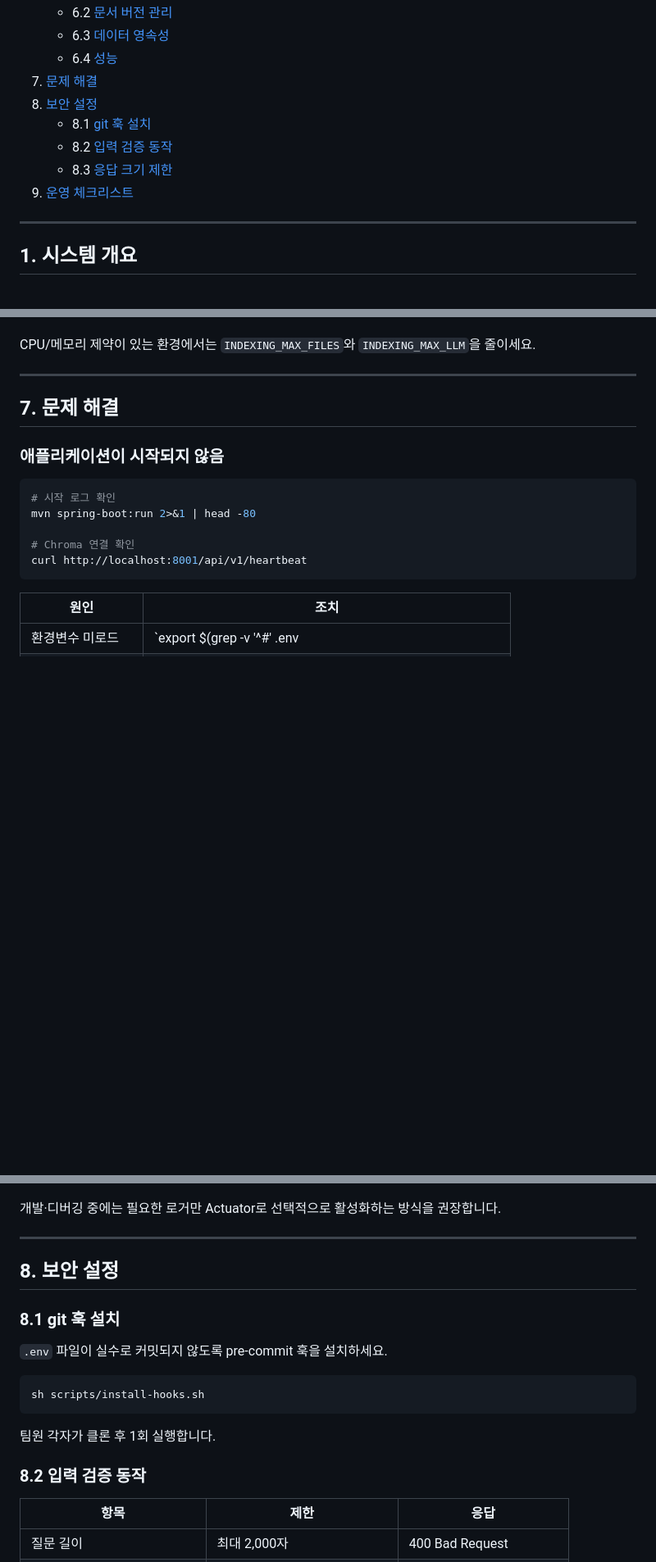
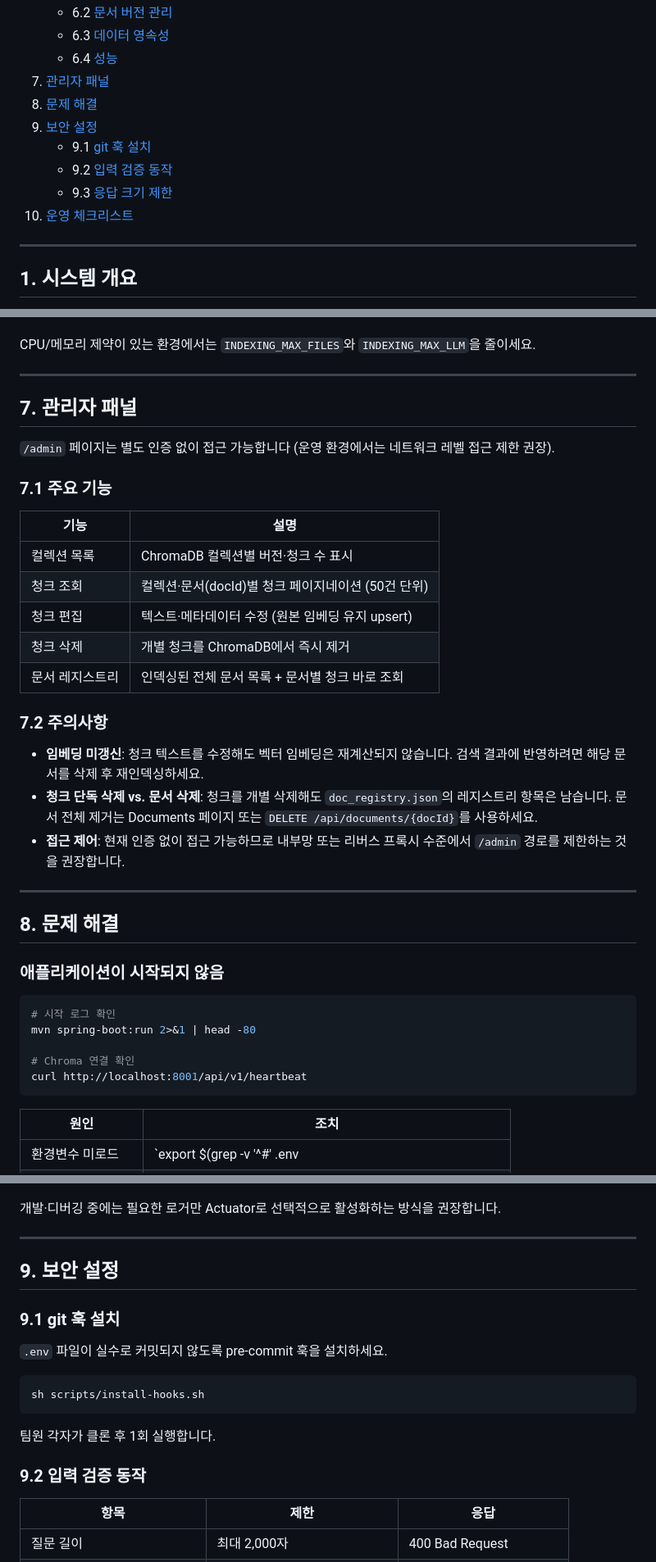
Before and after one commit to skax-sh-min/RAG-Agent, a Markdown page: documents/OPERATOR_MANUAL.md, 3 parts joined by grey strips. Shown at 82% size. Rendered like a GitHub page; blank space fills up the shorter version.

Commit message:
update documents

```diff
--- a/documents/OPERATOR_MANUAL.md
+++ b/documents/OPERATOR_MANUAL.md
@@ -26,12 +26,13 @@ RAG Agent 시스템 배포·설정·운영 가이드입니다.
    - 6.2 [문서 버전 관리](#62-문서-버전-관리)
    - 6.3 [데이터 영속성](#63-데이터-영속성)
    - 6.4 [성능](#64-성능)
-7. [문제 해결](#7-문제-해결)
-8. [보안 설정](#8-보안-설정)
-   - 8.1 [git 훅 설치](#81-git-훅-설치)
-   - 8.2 [입력 검증 동작](#82-입력-검증-동작)
-   - 8.3 [응답 크기 제한](#83-응답-크기-제한)
-9. [운영 체크리스트](#9-운영-체크리스트)
+7. [관리자 패널](#7-관리자-패널)
+8. [문제 해결](#8-문제-해결)
+9. [보안 설정](#9-보안-설정)
+   - 9.1 [git 훅 설치](#91-git-훅-설치)
+   - 9.2 [입력 검증 동작](#92-입력-검증-동작)
+   - 9.3 [응답 크기 제한](#93-응답-크기-제한)
+10. [운영 체크리스트](#10-운영-체크리스트)
 
 ---
 
@@ -655,7 +669,29 @@ CPU/메모리 제약이 있는 환경에서는 `INDEXING_MAX_FILES`와 `INDEXING
 
 ---
 
-## 7. 문제 해결
+## 7. 관리자 패널
+
+`/admin` 페이지는 별도 인증 없이 접근 가능합니다 (운영 환경에서는 네트워크 레벨 접근 제한 권장).
+
+### 7.1 주요 기능
+
+| 기능 | 설명 |
+|------|------|
+| 컬렉션 목록 | ChromaDB 컬렉션별 버전·청크 수 표시 |
+| 청크 조회 | 컬렉션·문서(docId)별 청크 페이지네이션 (50건 단위) |
+| 청크 편집 | 텍스트·메타데이터 수정 (원본 임베딩 유지 upsert) |
+| 청크 삭제 | 개별 청크를 ChromaDB에서 즉시 제거 |
+| 문서 레지스트리 | 인덱싱된 전체 문서 목록 + 문서별 청크 바로 조회 |
+
+### 7.2 주의사항
+
+- **임베딩 미갱신**: 청크 텍스트를 수정해도 벡터 임베딩은 재계산되지 않습니다. 검색 결과에 반영하려면 해당 문서를 삭제 후 재인덱싱하세요.
+- **청크 단독 삭제 vs. 문서 삭제**: 청크를 개별 삭제해도 `doc_registry.json`의 레지스트리 항목은 남습니다. 문서 전체 제거는 Documents 페이지 또는 `DELETE /api/documents/{docId}`를 사용하세요.
+- **접근 제어**: 현재 인증 없이 접근 가능하므로 내부망 또는 리버스 프록시 수준에서 `/admin` 경로를 제한하는 것을 권장합니다.
+
+---
+
+## 8. 문제 해결
 
 ### 애플리케이션이 시작되지 않음
 
@@ -841,9 +877,9 @@ logging.level.org.springframework.ai.openai=WARN
 
 ---
 
-## 8. 보안 설정
+## 9. 보안 설정
 
-### 8.1 git 훅 설치
+### 9.1 git 훅 설치
 
 `.env` 파일이 실수로 커밋되지 않도록 pre-commit 훅을 설치하세요.
 
@@ -853,7 +889,7 @@ sh scripts/install-hooks.sh
 
 팀원 각자가 클론 후 1회 실행합니다.
 
-### 8.2 입력 검증 동작
+### 9.2 입력 검증 동작
 
 | 항목 | 제한 | 응답 |
 |------|------|------|
```
Also changed, not shown: other parts of documents/OPERATOR_MANUAL.md (+19 -4 lines), documents/USER_MANUAL.md (+41 -1 lines).
